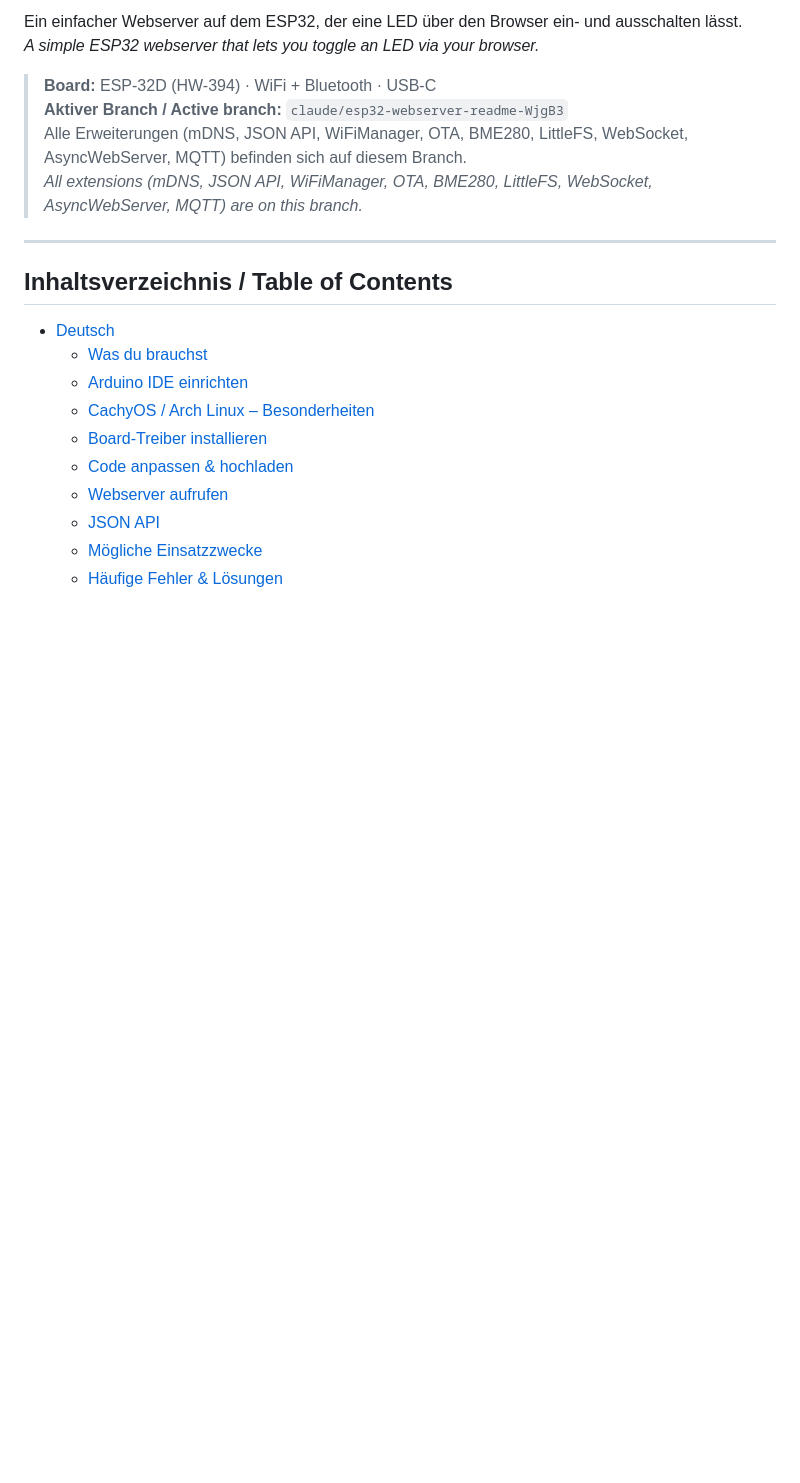
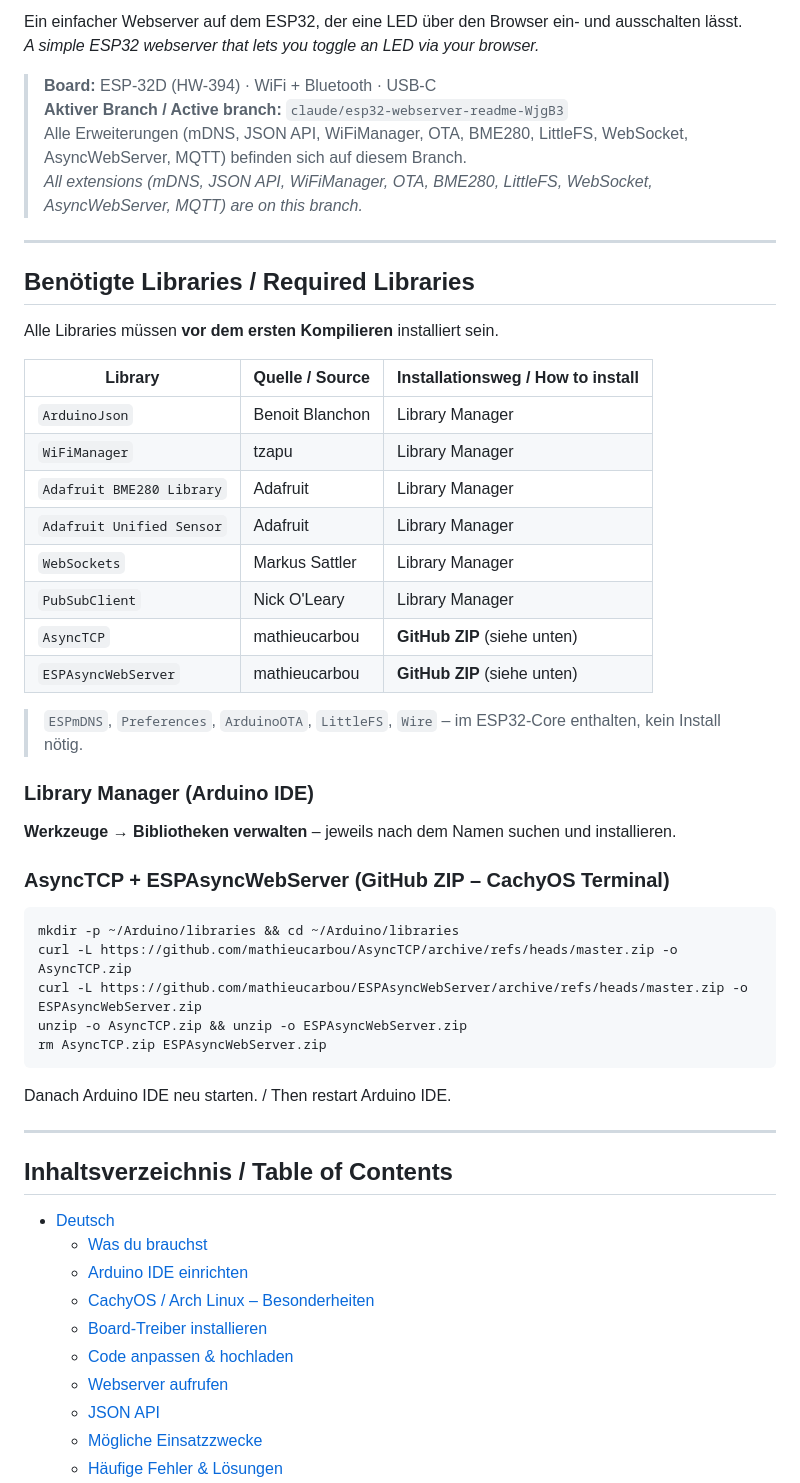
Before and after one commit to nongrips/ESP-32-mini-Webserver, a Markdown page: README.md, the part around the change. GitHub-like rendering; blank space fills up the shorter version.

Commit message:
README: add required libraries table at the top
Full library list with install method (Library Manager vs GitHub ZIP)
before the table of contents so it's the first thing a reader sees.
Fixes confusion around missing ArduinoJson, ESPAsyncWebServer etc.

https://claude.ai/code/session_019jCNhAevBSbnjctjrttNdo

````diff
--- a/README.md
+++ b/README.md
@@ -7,6 +7,41 @@ Ein einfacher Webserver auf dem ESP32, der eine LED über den Browser ein- und a
 > **Aktiver Branch / Active branch:** `claude/esp32-webserver-readme-WjgB3`
 > Alle Erweiterungen (mDNS, JSON API, WiFiManager, OTA, BME280, LittleFS, WebSocket, AsyncWebServer, MQTT) befinden sich auf diesem Branch.
 > *All extensions (mDNS, JSON API, WiFiManager, OTA, BME280, LittleFS, WebSocket, AsyncWebServer, MQTT) are on this branch.*
+
+---
+
+## Benötigte Libraries / Required Libraries
+
+Alle Libraries müssen **vor dem ersten Kompilieren** installiert sein.
+
+| Library | Quelle / Source | Installationsweg / How to install |
+|---|---|---|
+| `ArduinoJson` | Benoit Blanchon | Library Manager |
+| `WiFiManager` | tzapu | Library Manager |
+| `Adafruit BME280 Library` | Adafruit | Library Manager |
+| `Adafruit Unified Sensor` | Adafruit | Library Manager |
+| `WebSockets` | Markus Sattler | Library Manager |
+| `PubSubClient` | Nick O'Leary | Library Manager |
+| `AsyncTCP` | mathieucarbou | **GitHub ZIP** (siehe unten) |
+| `ESPAsyncWebServer` | mathieucarbou | **GitHub ZIP** (siehe unten) |
+
+> `ESPmDNS`, `Preferences`, `ArduinoOTA`, `LittleFS`, `Wire` – im ESP32-Core enthalten, kein Install nötig.
+
+### Library Manager (Arduino IDE)
+
+**Werkzeuge → Bibliotheken verwalten** – jeweils nach dem Namen suchen und installieren.
+
+### AsyncTCP + ESPAsyncWebServer (GitHub ZIP – CachyOS Terminal)
+
+```bash
+mkdir -p ~/Arduino/libraries && cd ~/Arduino/libraries
+curl -L https://github.com/mathieucarbou/AsyncTCP/archive/refs/heads/master.zip -o AsyncTCP.zip
+curl -L https://github.com/mathieucarbou/ESPAsyncWebServer/archive/refs/heads/master.zip -o ESPAsyncWebServer.zip
+unzip -o AsyncTCP.zip && unzip -o ESPAsyncWebServer.zip
+rm AsyncTCP.zip ESPAsyncWebServer.zip
+```
+
+Danach Arduino IDE neu starten. / Then restart Arduino IDE.
 
 ---
 
````
